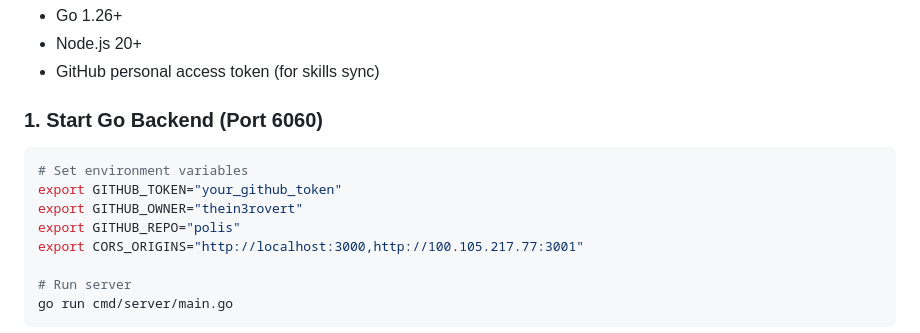
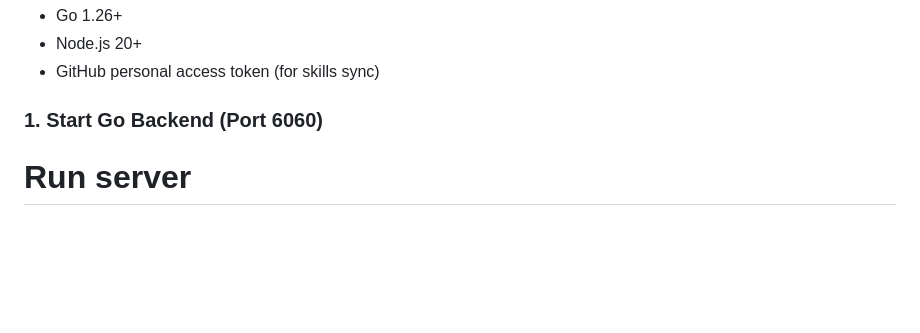
Before and after one commit to thein3rovert/lifeos, a Markdown page: readme.md, the part around the change. Rendered like a GitHub page; blank space fills up the shorter version.

Commit message:
chore: update readme

````diff
--- a/readme.md
+++ b/readme.md
@@ -111,13 +111,6 @@ Personal life management system - photos, skills/knowledge base, and notes. Buil
 - GitHub personal access token (for skills sync)
 
 ### 1. Start Go Backend (Port 6060)
-
-```bash
-# Set environment variables
-export GITHUB_TOKEN="your_github_token"
-export GITHUB_OWNER="thein3rovert"
-export GITHUB_REPO="polis"
-export CORS_ORIGINS="http://localhost:3000,http://100.105.217.77:3001"
 
 # Run server
 go run cmd/server/main.go
````
